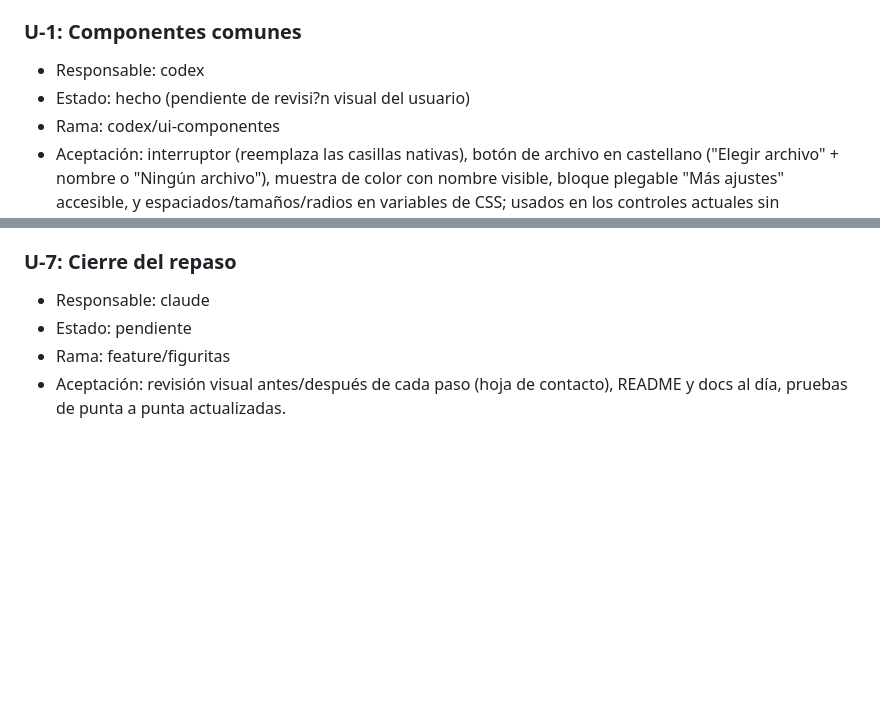
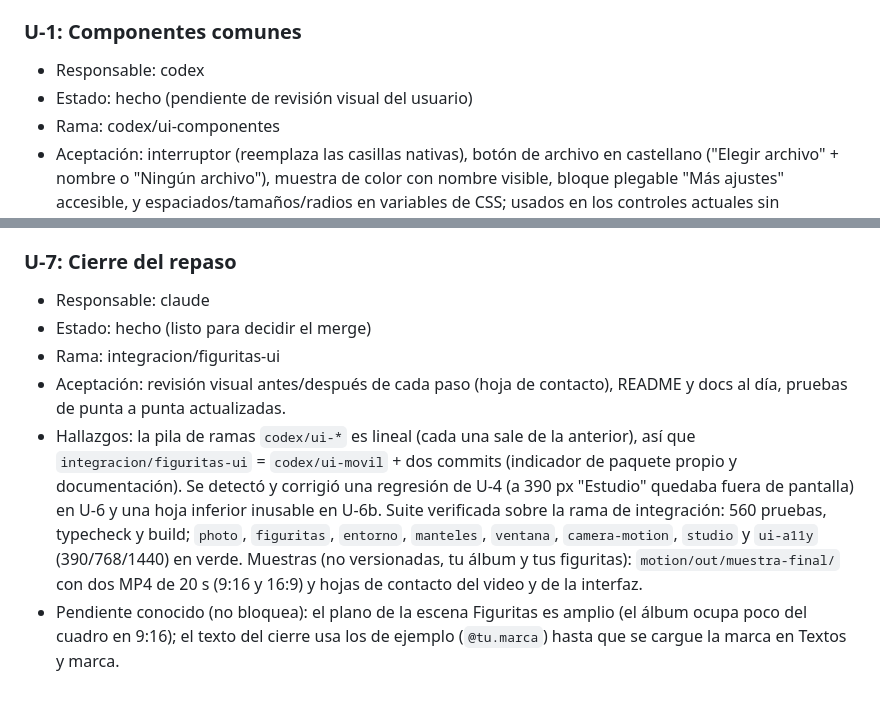
Before and after one commit to santiagoPostacchini/PDFBookView, a Markdown page: TASKS.md, 2 parts joined by grey strips. Rendered like a GitHub page; blank space fills up the shorter version.

```diff
--- a/TASKS.md
+++ b/TASKS.md
@@ -205,7 +205,7 @@ Decisiones: (1) el editor de video pasa a **cinco pasos**: Estilo, Historia, Tex
 
 ### U-1: Componentes comunes
 - Responsable: codex
-- Estado: hecho (pendiente de revisi?n visual del usuario)
+- Estado: hecho (pendiente de revisión visual del usuario)
 - Rama: codex/ui-componentes
 - Aceptación: interruptor (reemplaza las casillas nativas), botón de archivo en castellano ("Elegir archivo" + nombre o "Ningún archivo"), muestra de color con nombre visible, bloque plegable "Más ajustes" accesible, y espaciados/tamaños/radios en variables de CSS; usados en los controles actuales sin reorganizar nada ni cambiar comportamiento; sin dependencias nuevas.
 - Hallazgos: Toggle conserva checked/onChange, etiquetas y rol checkbox para las pruebas existentes; FileButton mantiene input real, accept/multiple/disabled y nombre elegido aunque el consumidor reinicie el input. Swatch se usa en Foto y Video; admite nombre visible opcional. Disclosure disponible para U-2 sin plegar ni mover controles actuales. Variables CSS de espaciado, radio y tama?o; sin dependencias ni cambios de l?gica.
@@ -277,6 +277,8 @@ Decisiones: (1) el editor de video pasa a **cinco pasos**: Estilo, Historia, Tex
 
 ### U-7: Cierre del repaso
 - Responsable: claude
-- Estado: pendiente
-- Rama: feature/figuritas
+- Estado: hecho (listo para decidir el merge)
+- Rama: integracion/figuritas-ui
 - Aceptación: revisión visual antes/después de cada paso (hoja de contacto), README y docs al día, pruebas de punta a punta actualizadas.
+- Hallazgos: la pila de ramas `codex/ui-*` es lineal (cada una sale de la anterior), así que `integracion/figuritas-ui` = `codex/ui-movil` + dos commits (indicador de paquete propio y documentación). Se detectó y corrigió una regresión de U-4 (a 390 px "Estudio" quedaba fuera de pantalla) en U-6 y una hoja inferior inusable en U-6b. Suite verificada sobre la rama de integración: 560 pruebas, typecheck y build; `photo`, `figuritas`, `entorno`, `manteles`, `ventana`, `camera-motion`, `studio` y `ui-a11y` (390/768/1440) en verde. Muestras (no versionadas, tu álbum y tus figuritas): `motion/out/muestra-final/` con dos MP4 de 20 s (9:16 y 16:9) y hojas de contacto del video y de la interfaz.
+- Pendiente conocido (no bloquea): el plano de la escena Figuritas es amplio (el álbum ocupa poco del cuadro en 9:16); el texto del cierre usa los de ejemplo (`@tu.marca`) hasta que se cargue la marca en Textos y marca.
```
Also changed, not shown: ARCHITECTURE.md (+9 -1 lines).
